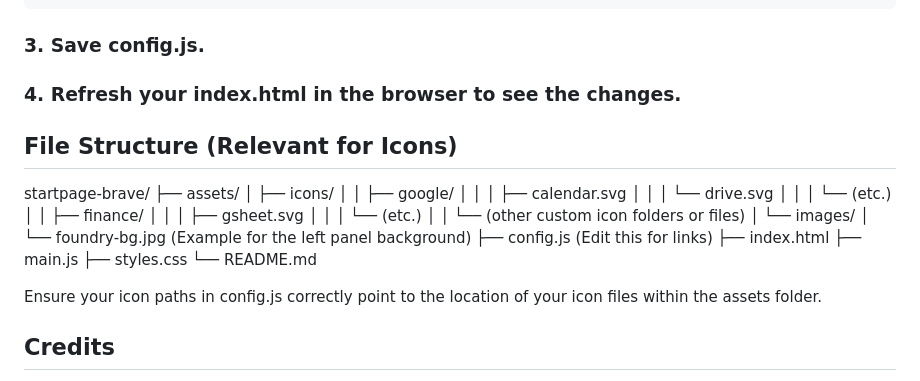
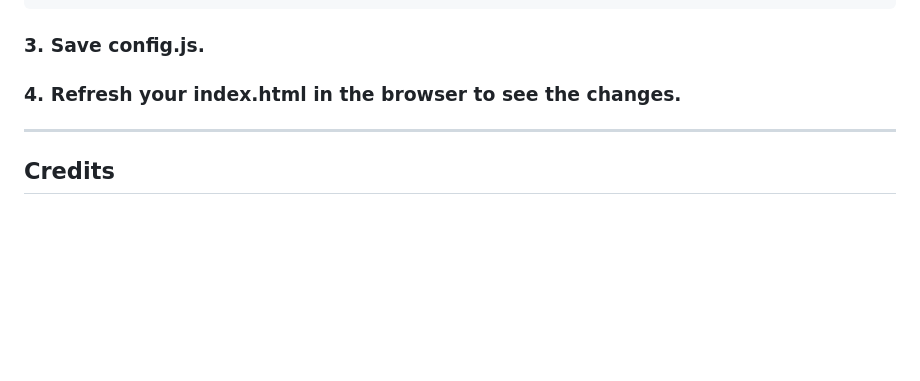
Before and after one commit to miklam/startpage-brave, a Markdown page: README.md, the part around the change printed below. Drawn GitHub-style; blank space fills up the shorter version.

````diff
--- a/README.md
+++ b/README.md
@@ -96,30 +96,10 @@ const financeLinks = [
 ];
 ```
 
-  ### 3. Save config.js.
-  ### 4. Refresh your index.html in the browser to see the changes.
+### 3. Save config.js.
+### 4. Refresh your index.html in the browser to see the changes.
 
-## File Structure (Relevant for Icons)
-startpage-brave/
-├── assets/
-│   ├── icons/
-│   │   ├── google/
-│   │   │   ├── calendar.svg
-│   │   │   └── drive.svg
-│   │   │   └── (etc.)
-│   │   ├── finance/
-│   │   │   ├── gsheet.svg
-│   │   │   └── (etc.)
-│   │   └── (other custom icon folders or files)
-│   └── images/
-│       └── foundry-bg.jpg  (Example for the left panel background)
-├── config.js               (Edit this for links)
-├── index.html
-├── main.js
-├── styles.css
-└── README.md
-
-Ensure your icon paths in config.js correctly point to the location of your icon files within the assets folder.
+---
 
 ## Credits
 - This project utilizes the Catppuccin Mocha color palette.
````
Also changed, not shown: other parts of README.md (+22 -22 lines).
